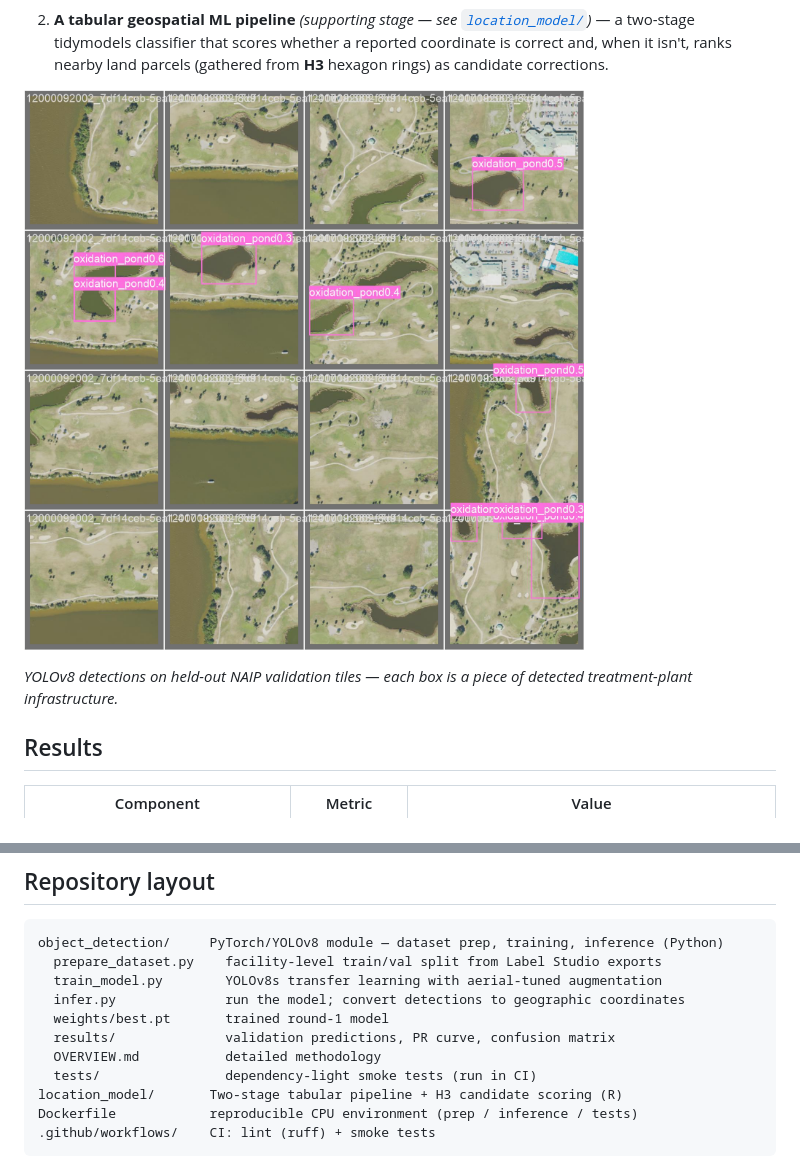
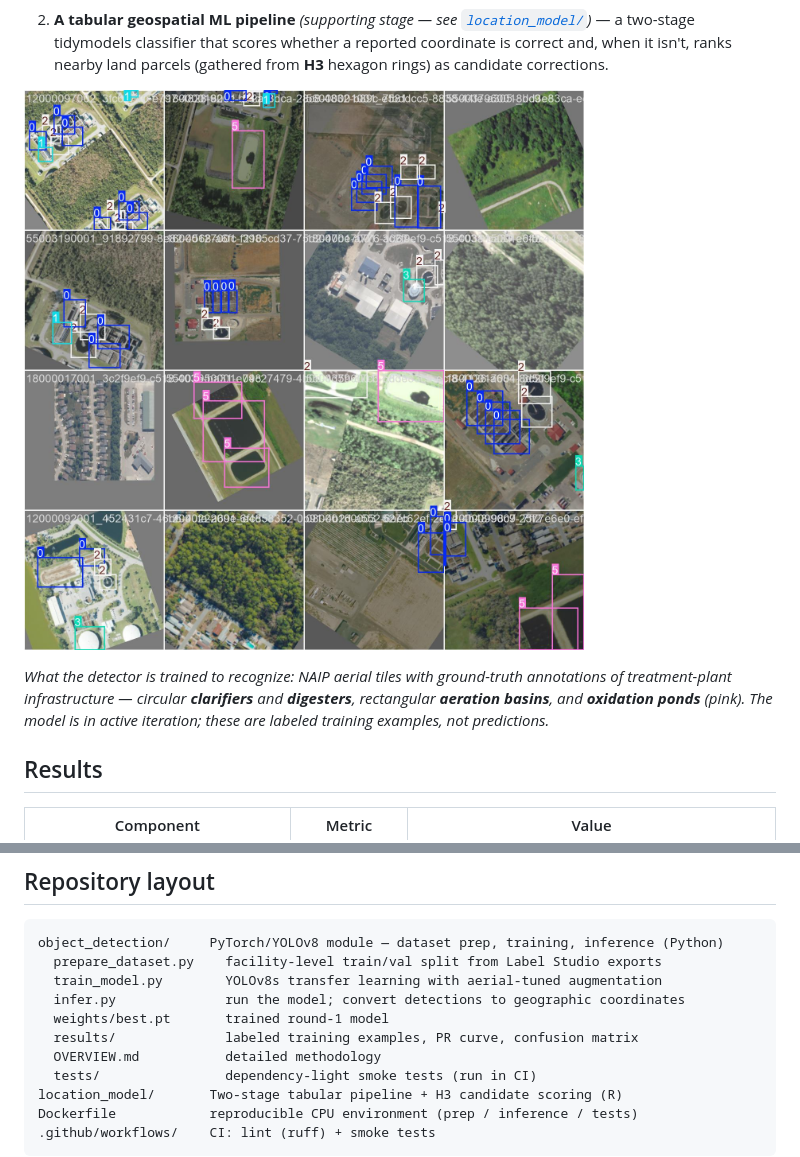
Before and after one commit to ARMurray/wastewater-plant-location-correction, a Markdown page: README.md, 2 parts joined by grey strips. Rendered like a GitHub page; pictures changed too: object_detection/results/training_examples.jpg (added), object_detection/results/val_batch0_pred.jpg (deleted).

Commit message:
README: showcase labeled training data instead of round-1 predictions

```diff
--- a/README.md
+++ b/README.md
@@ -25,10 +25,13 @@ It does so with two independent signals that cross-check each other:
    nearby land parcels (gathered from **H3** hexagon rings) as candidate
    corrections.
 
-![YOLOv8 predictions on held-out NAIP validation tiles](object_detection/results/val_batch0_pred.jpg)
+![Annotated NAIP training tiles showing labeled treatment-plant infrastructure](object_detection/results/training_examples.jpg)
 
-*YOLOv8 detections on held-out NAIP validation tiles — each box is a piece of
-detected treatment-plant infrastructure.*
+*What the detector is trained to recognize: NAIP aerial tiles with ground-truth
+annotations of treatment-plant infrastructure — circular **clarifiers** and
+**digesters**, rectangular **aeration basins**, and **oxidation ponds** (pink).
+The model is in active iteration; these are labeled training examples, not
+predictions.*
 
 ## Results
 
@@ -67,7 +70,7 @@ object_detection/     PyTorch/YOLOv8 module — dataset prep, training, inferenc
   train_model.py        YOLOv8s transfer learning with aerial-tuned augmentation
   infer.py              run the model; convert detections to geographic coordinates
   weights/best.pt       trained round-1 model
-  results/              validation predictions, PR curve, confusion matrix
+  results/              labeled training examples, PR curve, confusion matrix
   OVERVIEW.md           detailed methodology
   tests/                dependency-light smoke tests (run in CI)
 location_model/       Two-stage tabular pipeline + H3 candidate scoring (R)
```
Also changed, not shown: object_detection/results/val_batch0_labels.jpg (deleted).
